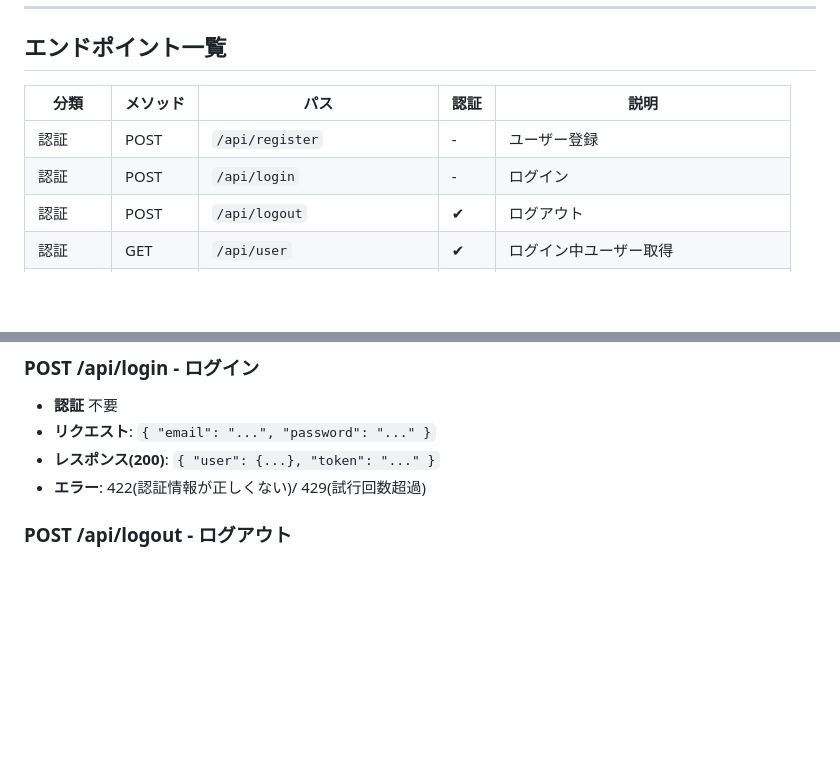
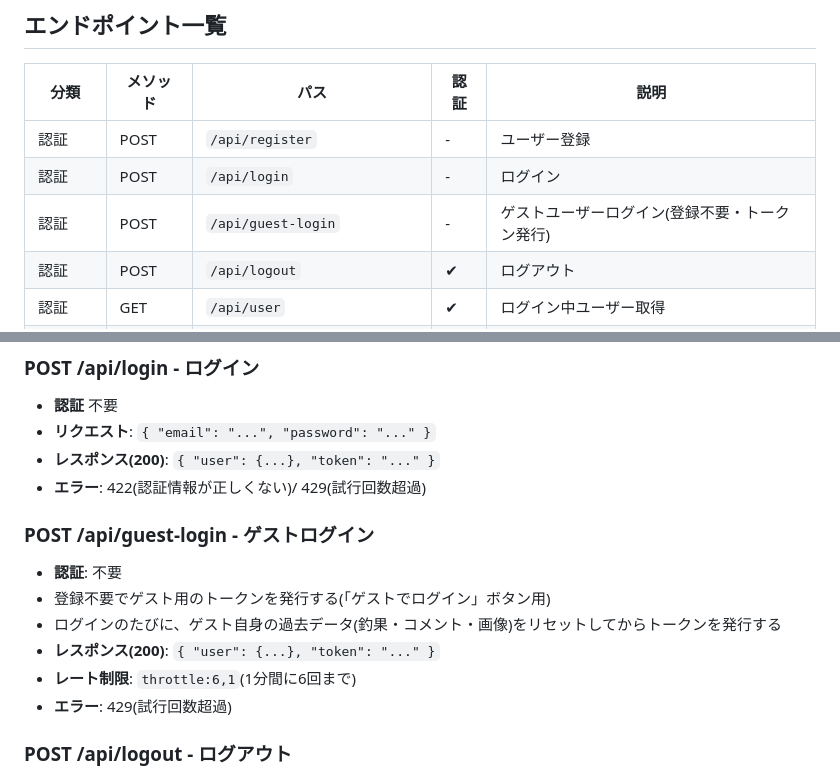
Before and after one commit to kazuki-cat/natsudomari-fishing, a Markdown page: docs/api-design.md, 2 parts joined by grey strips. Drawn GitHub-style; blank space fills up the shorter version.

Commit message:
docs: API設計書にゲストログインを追記

```diff
--- a/docs/api-design.md
+++ b/docs/api-design.md
@@ -20,6 +20,7 @@
 |------|----------|------|------|------|
 | 認証 | POST | `/api/register` | - | ユーザー登録 |
 | 認証 | POST | `/api/login` | - | ログイン |
+| 認証 | POST | `/api/guest-login` | - | ゲストユーザーログイン(登録不要・トークン発行) |
 | 認証 | POST | `/api/logout` | ✔︎ | ログアウト |
 | 認証 | GET | `/api/user` | ✔︎ | ログイン中ユーザー取得 |
 | 釣果 | GET | `/api/reports` | - | 釣果一覧(ページネーション/フィルター) |
@@ -65,6 +66,14 @@
 - **リクエスト**: `{ "email": "...", "password": "..." }`
 - **レスポンス(200)**: `{ "user": {...}, "token": "..." }`
 - **エラー**: 422(認証情報が正しくない)/ 429(試行回数超過)
+
+### POST /api/guest-login - ゲストログイン
+- **認証**: 不要
+- 登録不要でゲスト用のトークンを発行する(「ゲストでログイン」ボタン用)
+- ログインのたびに、ゲスト自身の過去データ(釣果・コメント・画像)をリセットしてからトークンを発行する
+- **レスポンス(200)**: `{ "user": {...}, "token": "..." }`
+- **レート制限**: `throttle:6,1`(1分間に6回まで)
+- **エラー**: 429(試行回数超過)
 
 ### POST /api/logout - ログアウト
 - **認証**: 必要
```
